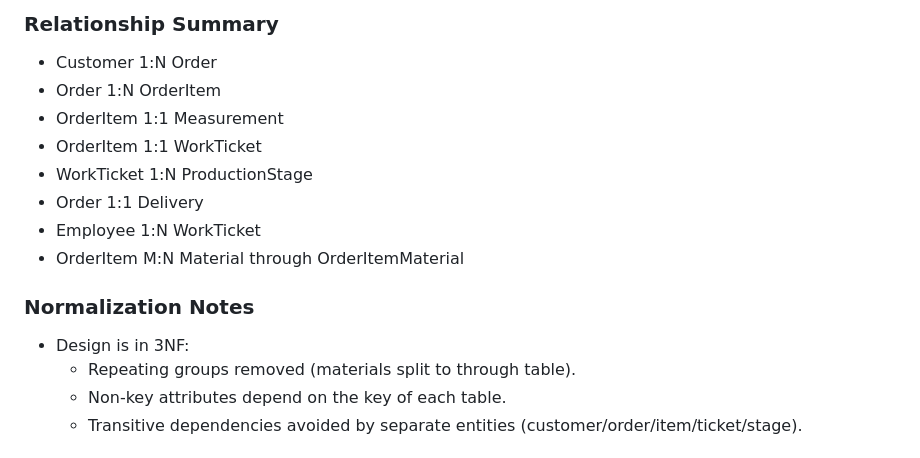
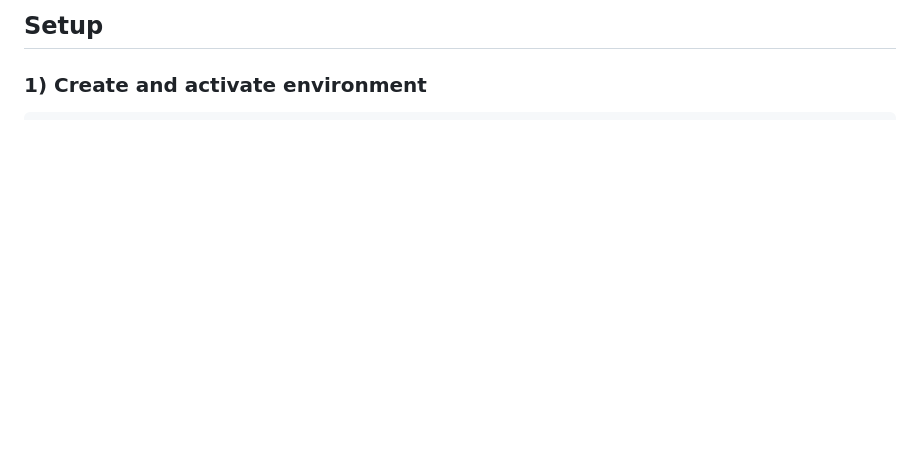
Before and after one commit to velkosska/Databases-Sewing-Shop, a Markdown page: README.md, the part around one of its changes. Rendered like a GitHub page; blank space fills up the shorter version.

```diff
--- a/README.md
+++ b/README.md
@@ -60,17 +51,5 @@ This project provides a Django-based management system that organizes the full l
 
-### Relationship Summary
-- Customer 1:N Order
-- Order 1:N OrderItem
-- OrderItem 1:1 Measurement
-- OrderItem 1:1 WorkTicket
-- WorkTicket 1:N ProductionStage
-- Order 1:1 Delivery
-- Employee 1:N WorkTicket
-- OrderItem M:N Material through OrderItemMaterial
+## Setup
 
-### Normalization Notes
-- Design is in 3NF:
-  - Repeating groups removed (materials split to through table).
-  - Non-key attributes depend on the key of each table.
-  - Transitive dependencies avoided by separate entities (customer/order/item/ticket/stage).
+### 1) Create and activate environment
 
```
Also changed, not shown: other parts of README.md (+102 -113 lines).
